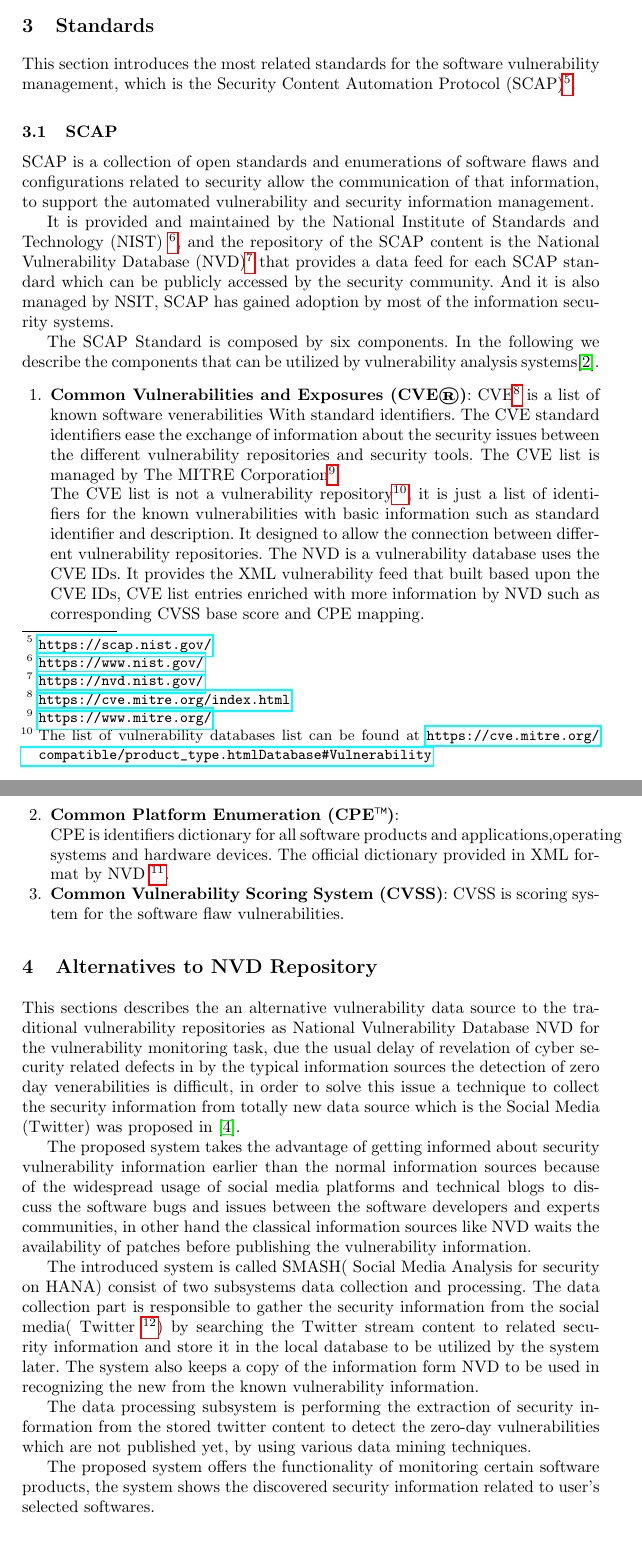
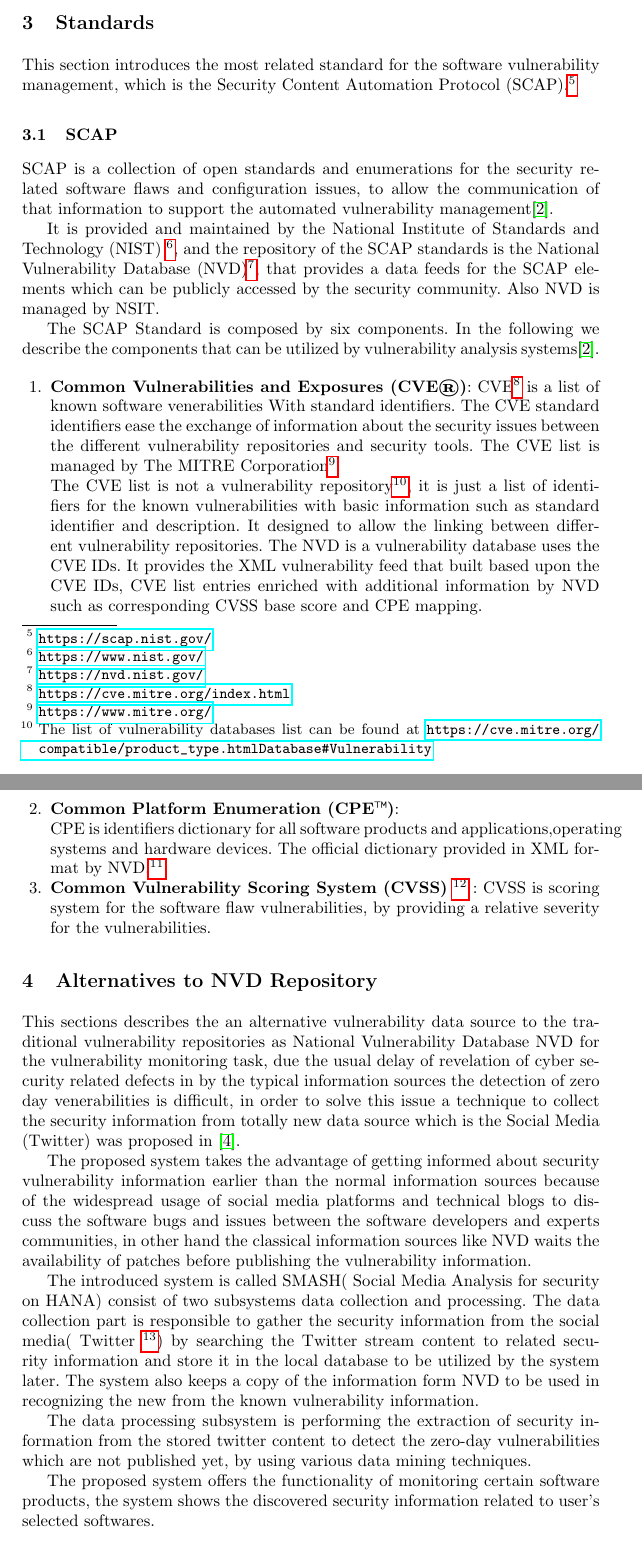
Before and after one commit to ehabqadah/seminar_it_sec, a LaTeX thesis (seminar_paper.tex): two parts of pages 6 and 7 of 9, joined at a grey line, cut so that both start at the same text. Compiled offline with pdfLaTeX.

Commit message:
refining SCAP section

```diff
--- a/seminar_paper.tex
+++ b/seminar_paper.tex
@@ -147,27 +147,27 @@ One of the main concerning areas for most organizations is software vulnerabilit
 
 
 \section{Standards}
-This section introduces the most related standards for the software vulnerability management, which is the Security Content Automation Protocol (SCAP)\footnote{\url{https://scap.nist.gov/}}.
+This section introduces the most related standard for the software vulnerability management, which is the Security Content Automation Protocol (SCAP).\footnote{\url{https://scap.nist.gov/}}
 
 
 \subsection{SCAP}
 
-\par SCAP is a collection of open standards and enumerations of software flaws and configurations related to security allow the communication of that information, to support the automated vulnerability and security information management. \par
- It is provided and maintained by the National Institute of Standards and Technology (NIST) \footnote{\url{https://www.nist.gov/}}, and the repository of the SCAP content is the National Vulnerability Database (NVD)\footnote{\url{https://nvd.nist.gov/}} that provides a data feed for each SCAP standard which can be publicly accessed by the security community. And it is also managed by NSIT, SCAP has gained adoption by most of the information security systems.
+\par SCAP is a collection of open standards and enumerations for the security related software flaws and configuration issues, to allow the communication of that information to support the automated vulnerability management\cite{scap_doc}. \par
+ It is provided and maintained by the National Institute of Standards and Technology (NIST) \footnote{\url{https://www.nist.gov/}}, and the repository of the SCAP standards is the National Vulnerability Database (NVD)\footnote{\url{https://nvd.nist.gov/}}, that provides a data feeds for the SCAP elements which can be publicly accessed by the security community. Also NVD is managed by NSIT.
 
  The SCAP Standard is composed by six components. In the following we describe the components that can be utilized by vulnerability analysis systems\cite{scap_doc}.
 
  \begin{enumerate}
  \item \textbf{Common Vulnerabilities and Exposures (CVE®)}: CVE\footnote{\url{https://cve.mitre.org/index.html}} is a list of known software venerabilities With standard identifiers. The CVE standard identifiers ease the exchange of information about the security issues between the different vulnerability repositories and security tools. The CVE list is managed by The MITRE Corporation\footnote{\url{https://www.mitre.org/}}.
  \par
- The CVE list is not a vulnerability repository\footnote{The list of vulnerability databases list can be found at \url{https://cve.mitre.org/compatible/product_type.html Database\#Vulnerability}}, it is just a list of identifiers for the known vulnerabilities with basic information such as standard identifier and description. It designed to allow the connection between different vulnerability repositories. The NVD is a vulnerability database uses the CVE IDs. It provides the XML vulnerability feed that built based upon the CVE IDs, CVE list entries enriched with more information by NVD such as corresponding CVSS base score and CPE mapping.
+ The CVE list is not a vulnerability repository\footnote{The list of vulnerability databases list can be found at \url{https://cve.mitre.org/compatible/product_type.html Database\#Vulnerability}}, it is just a list of identifiers for the known vulnerabilities with basic information such as standard identifier and description. It designed to allow the linking between different vulnerability repositories. The NVD is a vulnerability database uses the CVE IDs. It provides the XML vulnerability feed that built based upon the CVE IDs, CVE list entries enriched with additional information by NVD such as corresponding CVSS base score and CPE mapping.
 
  \item \textbf{Common Platform Enumeration (CPE™)}:
 
-   CPE is identifiers dictionary for all software products and applications,operating systems and hardware devices. The official dictionary provided in XML format by NVD \footnote{CPE Product Dictionary available at \url{https://nvd.nist.gov/cpe.cfm}}.
+   CPE is identifiers dictionary for all software products and applications,operating systems and hardware devices. The official dictionary provided in XML format by NVD.\footnote{The Official CPE Dictionary available at \url{https://nvd.nist.gov/cpe.cfm}}
 
- \item \textbf{Common Vulnerability Scoring System (CVSS)}:
-   CVSS is scoring system for the software flaw vulnerabilities.
+ \item \textbf{Common Vulnerability Scoring System (CVSS)} \footnote{\url{https://www.first.org/cvss}} :
+   CVSS is scoring system for the software flaw vulnerabilities, by providing a relative severity for the vulnerabilities.
  \end{enumerate}
 
 
```
Also changed, not shown: seminar_paper.pdf, 3 other files.
